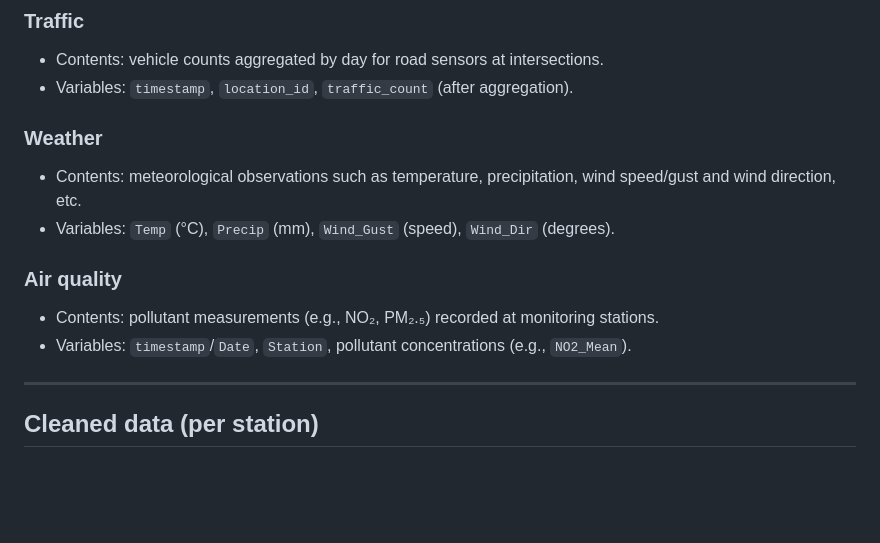
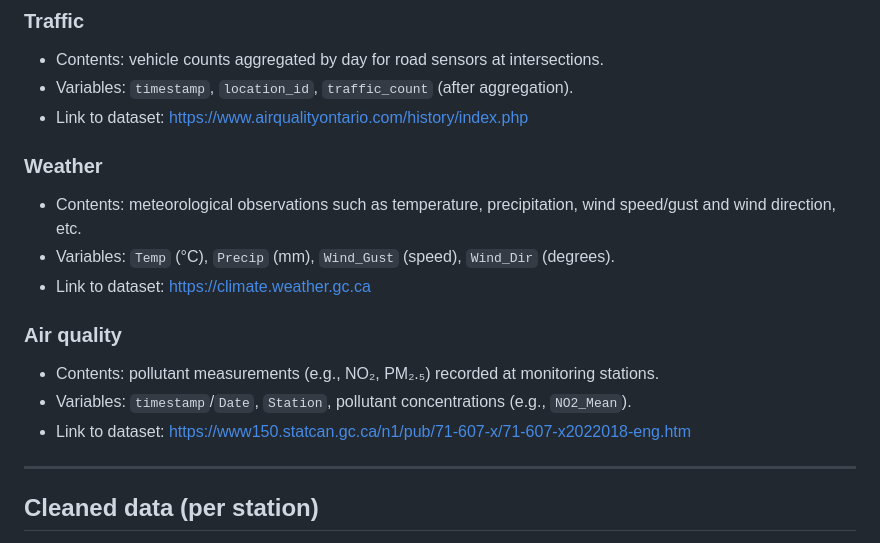
Before and after one commit to LoveraLokeswara/Traffic-and-Air-Quality-Analysis, a Markdown page: data/data_description.md, the part around the change. GitHub-like rendering; blank space fills up the shorter version.

Commit message:
Added links to original datasets

```diff
--- a/data/data_description.md
+++ b/data/data_description.md
@@ -18,14 +18,17 @@ These were cleaned, aligned by date and station, and merged into per-station CSV
 ### Traffic
 - Contents: vehicle counts aggregated by day for road sensors at intersections.
 - Variables: `timestamp`, `location_id`, `traffic_count` (after aggregation).
+- Link to dataset: https://www.airqualityontario.com/history/index.php
 
 ### Weather
 - Contents: meteorological observations such as temperature, precipitation, wind speed/gust and wind direction, etc.
 - Variables: `Temp` (°C), `Precip` (mm), `Wind_Gust` (speed), `Wind_Dir` (degrees).
+- Link to dataset: https://climate.weather.gc.ca
 
 ### Air quality
 - Contents: pollutant measurements (e.g., NO₂, PM₂.₅) recorded at monitoring stations.
 - Variables: `timestamp`/`Date`, `Station`, pollutant concentrations (e.g., `NO2_Mean`).
+- Link to dataset: https://www150.statcan.gc.ca/n1/pub/71-607-x/71-607-x2022018-eng.htm
 
 
 ---
```
